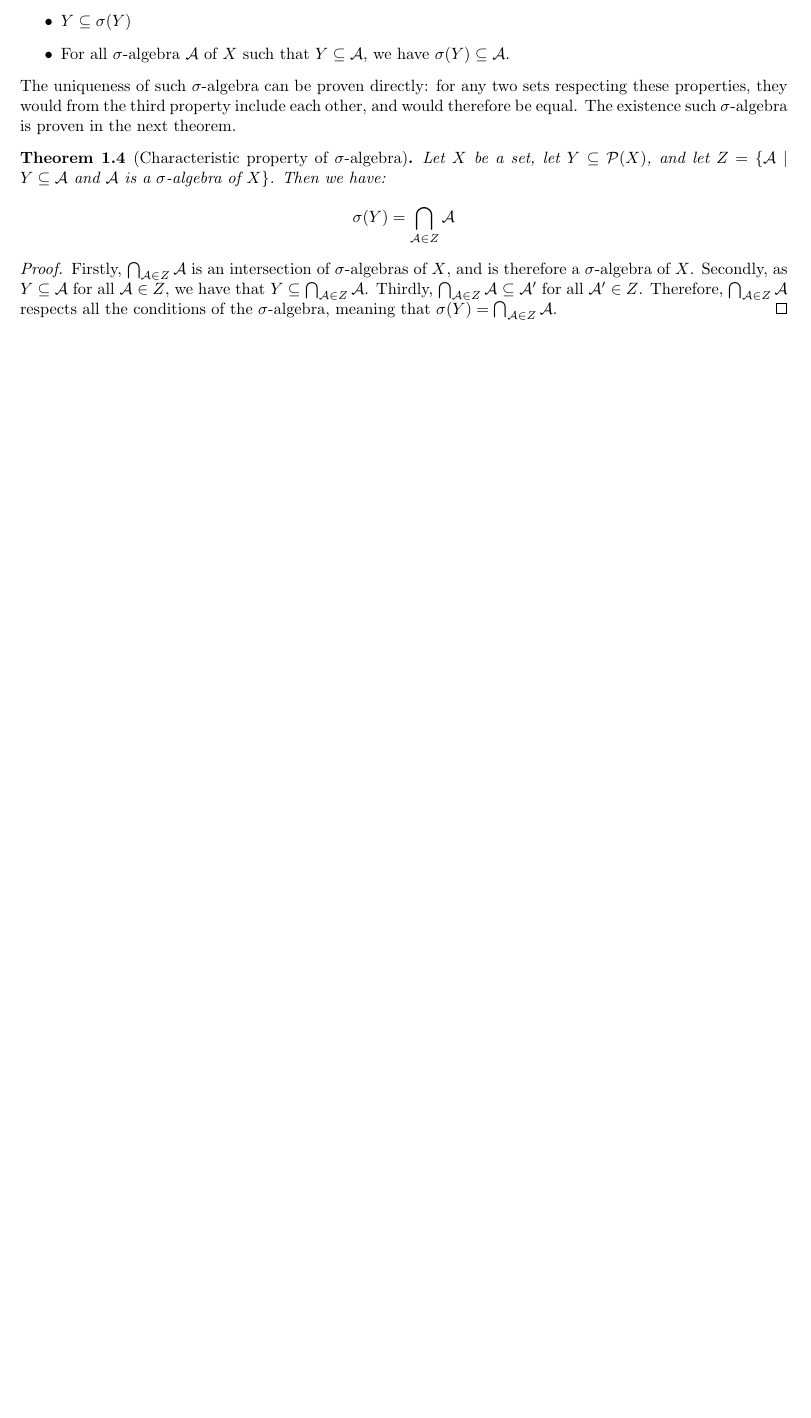
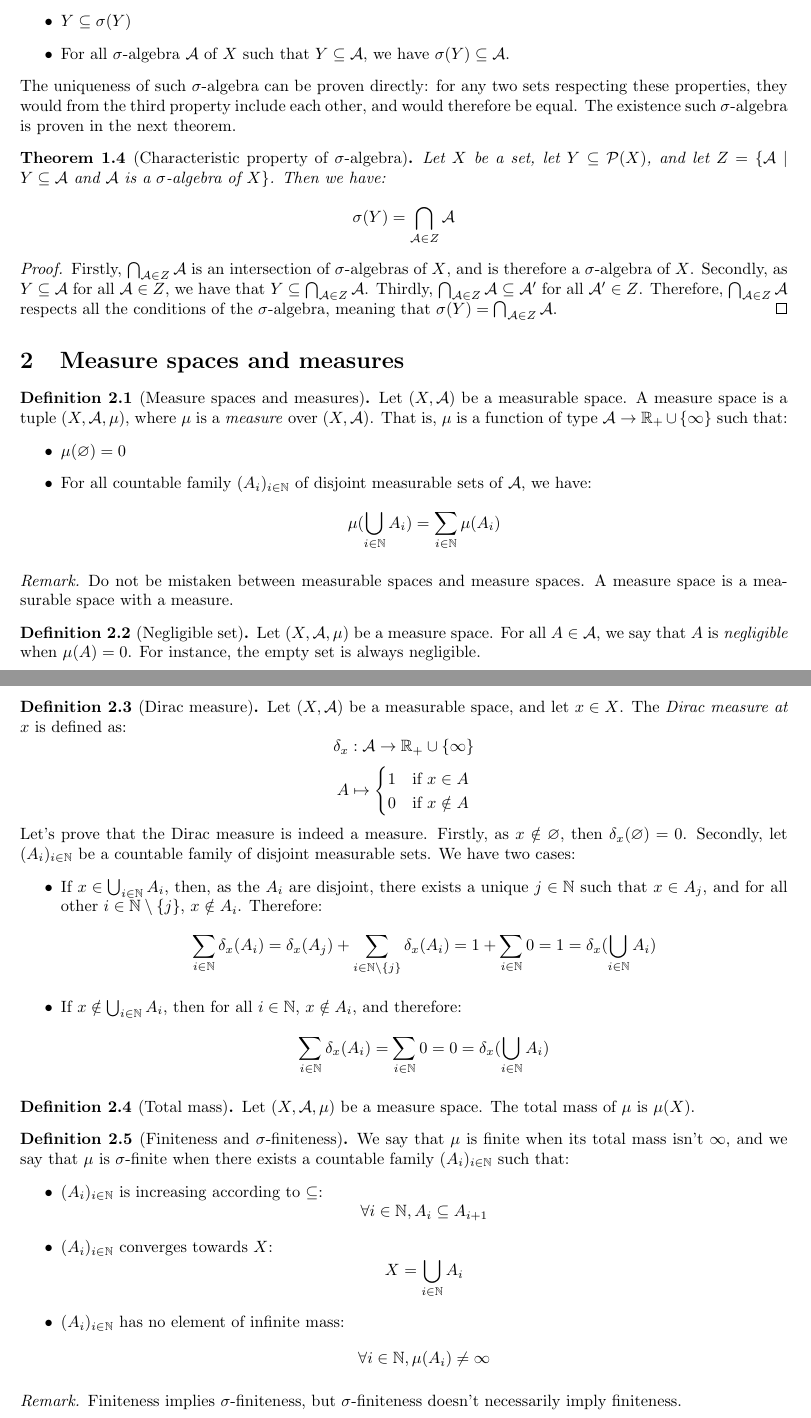
Before and after one commit to LysandreTerrisse/Introduction-to-AI-Safety, a LaTeX document (Measure Theory.tex): part of page 2 of 2 before the commit and two parts of pages 2 and 3 of 3 after it, the two joined at a grey line, cut so that both start at the same text, the shorter picture padded with empty space. Compiled offline with pdfLaTeX.

Commit message:
Renamed "Measure Theory.tex" and added the beginning of measure spaces

```diff
--- a/measure_theory.tex
+++ b/Measure Theory.tex
@@ -17,6 +17,8 @@
 \usepackage{outlines}
 \allowdisplaybreaks
 
+\newcommand{\tif}{\text{if }}
+
 \title{Measure Theory}
 \author{Lysandre Terrisse}
 
@@ -98,10 +103,58 @@
     Firstly, $\bigcap_{\mathcal{A} \in Z} \mathcal{A}$ is an intersection of $\sigma$-algebras of $X$, and is therefore a $\sigma$-algebra of $X$. Secondly, as $Y \subseteq \mathcal{A}$ for all $\mathcal{A} \in Z$, we have that $Y \subseteq \bigcap_{\mathcal{A} \in Z} \mathcal{A}$. Thirdly, $\bigcap_{\mathcal{A} \in Z} \mathcal{A} \subseteq \mathcal{A}'$ for all $\mathcal{A}' \in Z$. Therefore, $\bigcap_{\mathcal{A} \in Z} \mathcal{A}$ respects all the conditions of the $\sigma$-algebra, meaning that $\sigma(Y) = \bigcap_{\mathcal{A} \in Z} \mathcal{A}$.
 \end{proof}
 
-\end{document}
+
+\section{Measure spaces and measures}
+
+\begin{definition}[Measure spaces and measures]
+    Let $(X, \mathcal{A})$ be a measurable space. A measure space is a tuple $(X, \mathcal{A}, \mu)$, where $\mu$ is a \textit{measure} over $(X, \mathcal{A})$. That is, $\mu$ is a function of type $\mathcal{A} \rightarrow \mathbb{R}_+ \cup \{\infty\}$ such that:
+    \begin{itemize}
+        \item $\mu(\varnothing) = 0$
+        \item For all countable family $(A_i)_{i \in \mathbb{N}}$ of disjoint measurable sets of $\mathcal{A}$, we have:
+            $$\mu(\bigcup_{i \in \mathbb{N}} A_i) = \sum_{i \in \mathbb{N}} \mu(A_i)$$
+    \end{itemize}
+\end{definition}
+
+\begin{remark}
+    Do not be mistaken between measurable spaces and measure spaces. A measure space is a measurable space with a measure.
+\end{remark}
+
+\begin{definition}[Negligible set]
+    Let $(X, \mathcal{A}, \mu)$ be a measure space. For all $A \in \mathcal{A}$, we say that $A$ is \textit{negligible} when $\mu(A) = 0$. For instance, the empty set is always negligible.
+\end{definition}
+
+\begin{definition}[Dirac measure]
+    Let $(X, \mathcal{A})$ be a measurable space, and let $x \in X$. The \textit{Dirac measure at $x$} is defined as:
+        $$\delta_x : \mathcal{A} \rightarrow \mathbb{R}_+ \cup \{\infty\}$$
+        $$A \mapsto \begin{cases} 1 & \tif x \in A\\ 0 & \tif x \notin A\end{cases}$$
+    Let's prove that the Dirac measure is indeed a measure. Firstly, as $x \notin \varnothing$, then $\delta_x(\varnothing) = 0$. Secondly, let $(A_i)_{i \in \mathbb{N}}$ be a countable family of disjoint measurable sets. We have two cases:
+    \begin{itemize}
+        \item If $x \in \bigcup_{i \in \mathbb{N}} A_i$, then, as the $A_i$ are disjoint, there exists a unique $j \in \mathbb{N}$ such that $x \in A_j$, and for all other $i \in \mathbb{N} \setminus \{j\}$, $x \notin A_i$. Therefore:
+            $$\sum_{i \in \mathbb{N}} \delta_x(A_i) = \delta_x(A_j) + \sum_{i \in \mathbb{N} \setminus \{j\}} \delta_x(A_i) = 1 + \sum_{i \in \mathbb{N}} 0 = 1 = \delta_x(\bigcup_{i \in \mathbb{N}} A_i)$$
+        \item If $x \notin \bigcup_{i \in \mathbb{N}} A_i$, then for all $i \in \mathbb{N}$, $x \notin A_i$, and therefore:
+        $$\sum_{i \in \mathbb{N}} \delta_x(A_i) = \sum_{i \in \mathbb{N}} 0 = 0 = \delta_x(\bigcup_{i \in \mathbb{N}} A_i)$$
+    \end{itemize}
+\end{definition}
+
+\begin{definition}[Total mass]
+    Let $(X, \mathcal{A}, \mu)$ be a measure space. The total mass of $\mu$ is $\mu(X)$.
+\end{definition}
+
+\begin{definition}[Finiteness and $\sigma$-finiteness]
+    We say that $\mu$ is finite when its total mass isn't $\infty$, and we say that $\mu$ is $\sigma$-finite when there exists a countable family $(A_i)_{i \in \mathbb{N}}$ such that:
+    \begin{itemize}
+        \item $(A_i)_{i \in \mathbb{N}}$ is increasing according to $\subseteq$:
+            $$\forall i \in \mathbb{N}, A_i \subseteq A_{i+1}$$
+        \item $(A_i)_{i \in \mathbb{N}}$ converges towards $X$:
+            $$X = \bigcup_{i \in \mathbb{N}} A_i$$
+        \item $(A_i)_{i \in \mathbb{N}}$ has no element of infinite mass:
+            $$\forall i \in \mathbb{N}, \mu(A_i) \neq \infty$$
+    \end{itemize}
+\end{definition}
+
+\begin{remark}
+    Finiteness implies $\sigma$-finiteness, but $\sigma$-finiteness doesn't necessarily imply finiteness.
+\end{remark}
 
 
-
-
-%https://www.math.lsu.edu/~sengupta/7312s02/sigmaalg.pdf
-%https://moodle.umontpellier.fr/pluginfile.php/2373208/mod_resource/content/12/HAX503X-poly.pdf
+\end{document}
```
Also changed, not shown: Measure Theory.tex (7 more changed lines).
